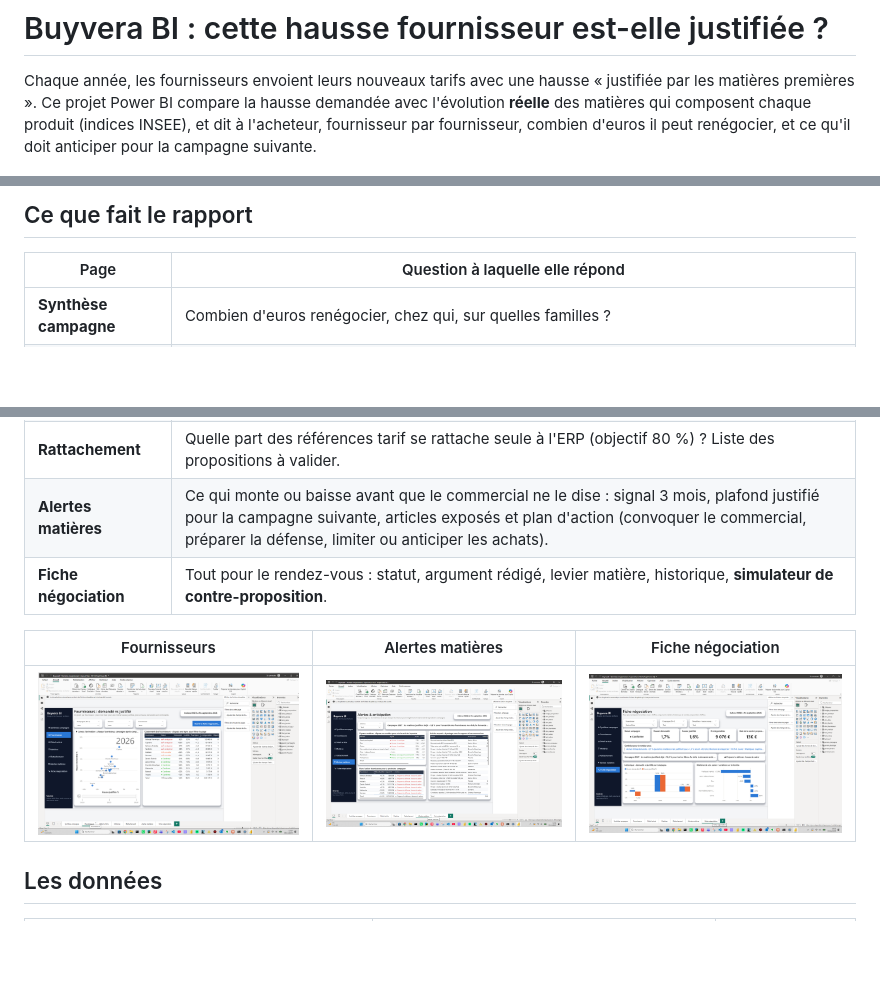
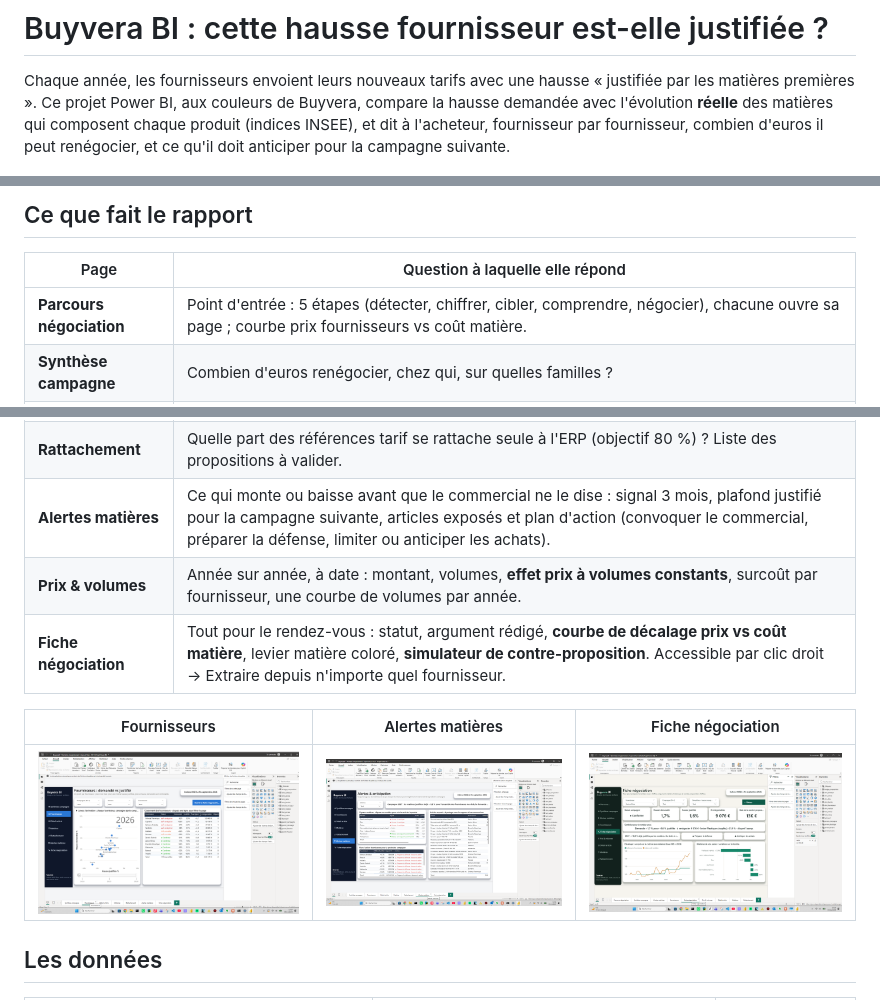
Before and after one commit to PDUCLOS/buyvera-bi, a Markdown page: README.md, 3 parts joined by grey strips. Rendered like a GitHub page; pictures changed too: docs/captures/07_fiche_negociation.png; blank space fills up the shorter version.

```diff
--- a/README.md
+++ b/README.md
@@ -1,7 +1,7 @@
 # Buyvera BI : cette hausse fournisseur est-elle justifiée ?
 
 Chaque année, les fournisseurs envoient leurs nouveaux tarifs avec une hausse « justifiée par les matières premières ».
-Ce projet Power BI compare la hausse demandée avec l'évolution **réelle** des matières qui composent chaque produit
+Ce projet Power BI, aux couleurs de Buyvera, compare la hausse demandée avec l'évolution **réelle** des matières qui composent chaque produit
 (indices INSEE), et dit à l'acheteur, fournisseur par fournisseur, combien d'euros il peut renégocier, et ce qu'il
 doit anticiper pour la campagne suivante.
 
@@ -19,13 +19,15 @@ distribution industrielle (transmission mécanique et CVC).
 
 | Page | Question à laquelle elle répond |
 |---|---|
+| **Parcours négociation** | Point d'entrée : 5 étapes (détecter, chiffrer, cibler, comprendre, négocier), chacune ouvre sa page ; courbe prix fournisseurs vs coût matière. |
 | **Synthèse campagne** | Combien d'euros renégocier, chez qui, sur quelles familles ? |
 | **Fournisseurs** | Qui demande plus que ses matières ne le justifient ? Nuage animé 2024 → 2026, classement avec statut. |
 | **Détail article** | De quoi est fait cet article, comment ont évolué ses matières et son prix sur 4 campagnes ? |
 | **Matières** | Quels indices bougent ? Fenêtre de référence (3, 6, 12 mois) et **décalage d'application** paramétrables, délai de répercussion des hausses vs des baisses. |
 | **Rattachement** | Quelle part des références tarif se rattache seule à l'ERP (objectif 80 %) ? Liste des propositions à valider. |
 | **Alertes matières** | Ce qui monte ou baisse avant que le commercial ne le dise : signal 3 mois, plafond justifié pour la campagne suivante, articles exposés et plan d'action (convoquer le commercial, préparer la défense, limiter ou anticiper les achats). |
-| **Fiche négociation** | Tout pour le rendez-vous : statut, argument rédigé, levier matière, historique, **simulateur de contre-proposition**. |
+| **Prix & volumes** | Année sur année, à date : montant, volumes, **effet prix à volumes constants**, surcoût par fournisseur, une courbe de volumes par année. |
+| **Fiche négociation** | Tout pour le rendez-vous : statut, argument rédigé, **courbe de décalage prix vs coût matière**, levier matière coloré, **simulateur de contre-proposition**. Accessible par clic droit → Extraire depuis n'importe quel fournisseur. |
 
 | Fournisseurs | Alertes matières | Fiche négociation |
 |---|---|---|
```
Also changed, not shown: docs/dictionnaire.md (+28 -1 lines), docs/captures/00_parcours.png (added), docs/captures/09_prix_volumes.png (added), 5 other files.
